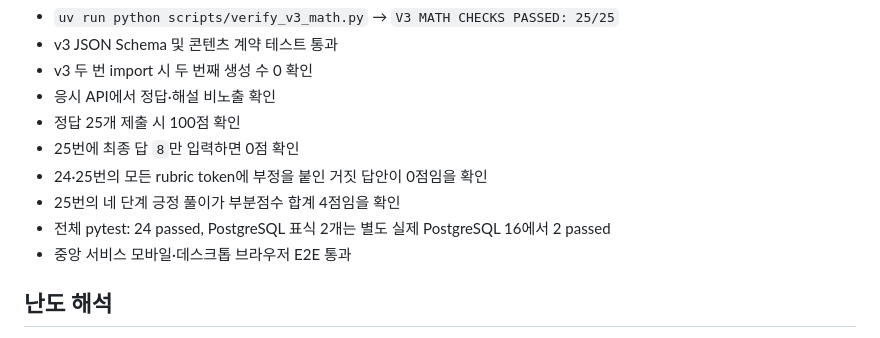
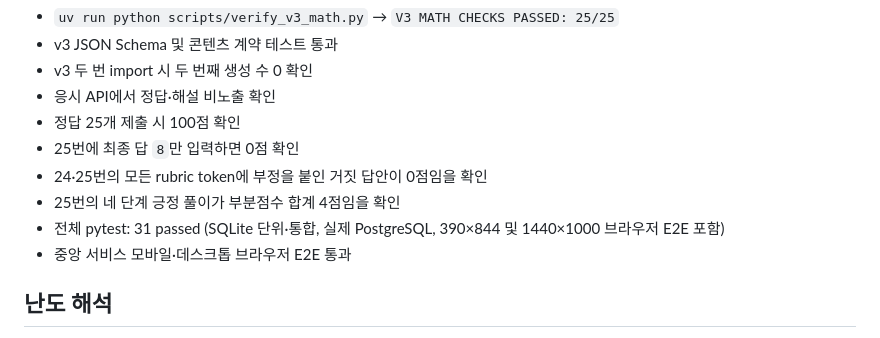
Before and after one commit to rich-jojo/middle-math-70, a Markdown page: docs/V3_HARD_EVIDENCE.md, the part around the change. Drawn GitHub-style.

Commit message:
Record responsive release verification

```diff
--- a/docs/V3_HARD_EVIDENCE.md
+++ b/docs/V3_HARD_EVIDENCE.md
@@ -38,7 +38,7 @@
 - 25번에 최종 답 `8`만 입력하면 0점 확인
 - 24·25번의 모든 rubric token에 부정을 붙인 거짓 답안이 0점임을 확인
 - 25번의 네 단계 긍정 풀이가 부분점수 합계 4점임을 확인
-- 전체 pytest: 24 passed, PostgreSQL 표식 2개는 별도 실제 PostgreSQL 16에서 2 passed
+- 전체 pytest: 31 passed (SQLite 단위·통합, 실제 PostgreSQL, 390×844 및 1440×1000 브라우저 E2E 포함)
 - 중앙 서비스 모바일·데스크톱 브라우저 E2E 통과
 
 ## 난도 해석
```
